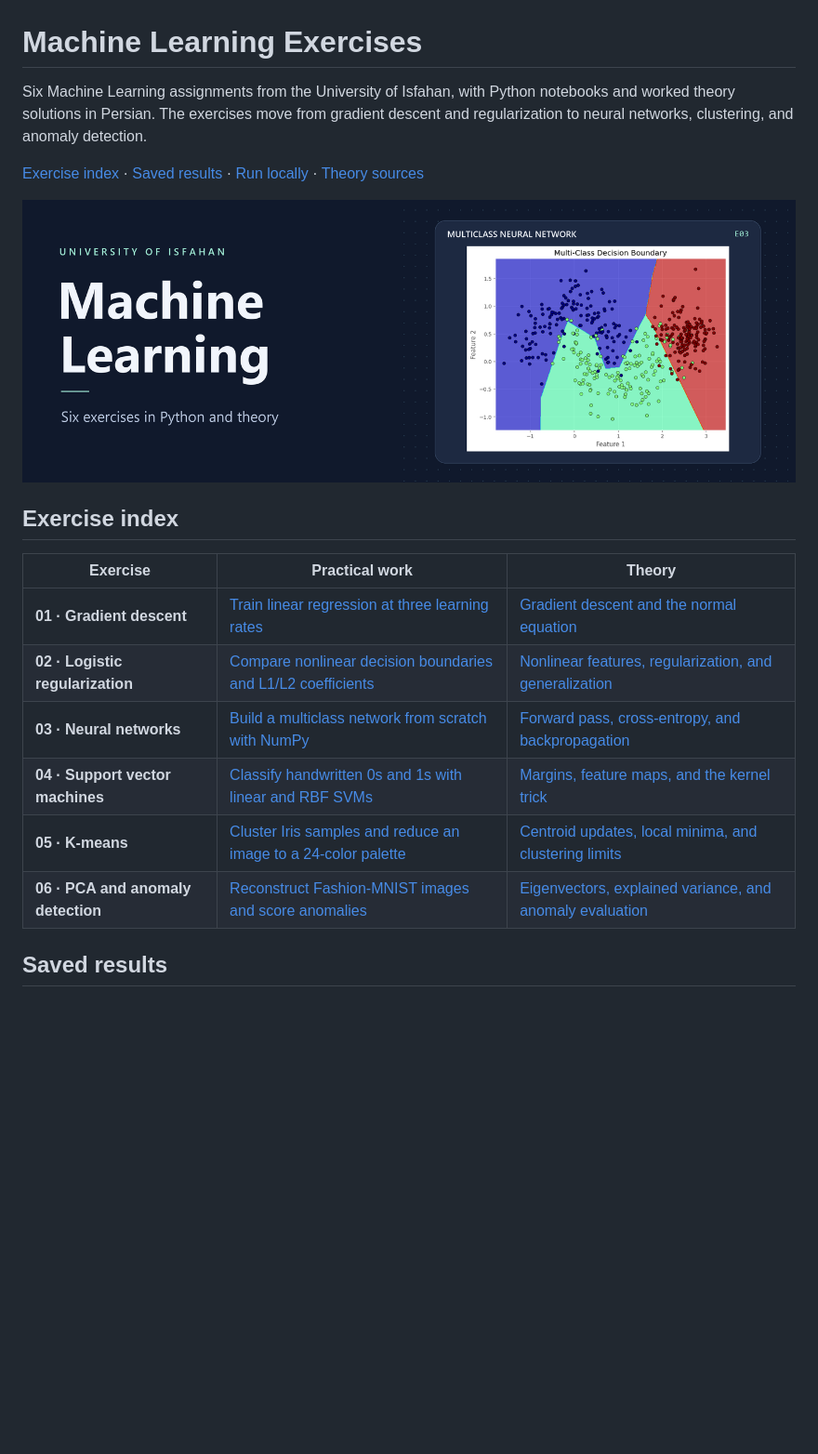
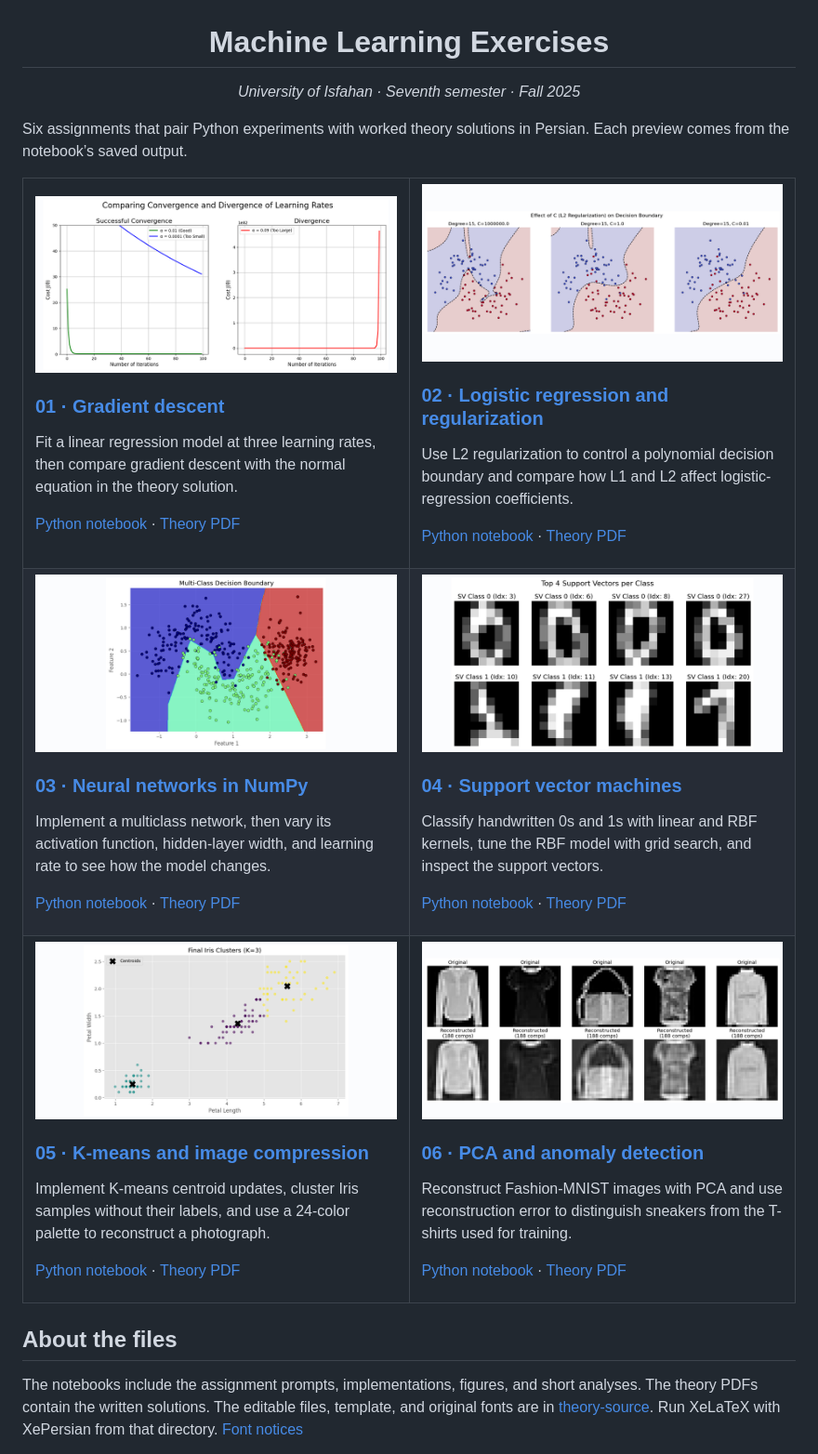
Before and after one commit to HosnaSltn/Machine-Learning-Exercises, a Markdown page: README.md, the part around one of its changes. Shown at 93% size. GitHub-like rendering; pictures changed too: docs/images/exercises/01-gradient-descent.png (added), docs/images/exercises/02-logistic-regularization.png (added), docs/images/exercises/03-neural-networks.png (added); blank space fills up the shorter version.

Commit message:
Showcase exercises in a gallery and bundle LaTeX fonts

```diff
--- a/README.md
+++ b/README.md
@@ -1,21 +3,57 @@
 # Machine Learning Exercises
 
-Six Machine Learning assignments from the University of Isfahan, with Python notebooks and worked theory solutions in Persian. The exercises move from gradient descent and regularization to neural networks, clustering, and anomaly detection.
+*University of Isfahan · Seventh semester · Fall 2025*
 
-[Exercise index](#exercise-index) · [Saved results](#saved-results) · [Run locally](#run-locally) · [Theory sources](#theory-sources)
+</div>
 
-![Course banner with the saved multiclass neural-network decision boundary from exercise 03.](docs/images/course-banner.png)
+Six assignments that pair Python experiments with worked theory solutions in Persian. Each preview comes from the notebook’s saved output.
 
-## Exercise index
+<table>
+<tr>
+<td width="50%" valign="top">
+<a href="exercises/01-gradient-descent/"><img alt="Training curves show fast convergence, slow convergence, and divergence at three learning rates." src="docs/images/exercises/01-gradient-descent.png"></a>
+<h3><a href="exercises/01-gradient-descent/">01 · Gradient descent</a></h3>
+<p>Fit a linear regression model at three learning rates, then compare gradient descent with the normal equation in the theory solution.</p>
+<p><a href="exercises/01-gradient-descent/notebook.ipynb">Python notebook</a> · <a href="exercises/01-gradient-descent/theory.pdf">Theory PDF</a></p>
+</td>
+<td width="50%" valign="top">
+<a href="exercises/02-logistic-regularization/"><img alt="The decision boundary on two-moons data gets smoother at smaller values of C." src="docs/images/exercises/02-logistic-regularization.png"></a>
+<h3><a href="exercises/02-logistic-regularization/">02 · Logistic regression and regularization</a></h3>
+<p>Use L2 regularization to control a polynomial decision boundary and compare how L1 and L2 affect logistic-regression coefficients.</p>
+<p><a href="exercises/02-logistic-regularization/notebook.ipynb">Python notebook</a> · <a href="exercises/02-logistic-regularization/theory.pdf">Theory PDF</a></p>
+</td>
+</tr>
+<tr>
+<td width="50%" valign="top">
+<a href="exercises/03-neural-networks/"><img alt="A NumPy neural network separates a toy dataset into three regions." src="docs/images/exercises/03-neural-networks.png"></a>
+<h3><a href="exercises/03-neural-networks/">03 · Neural networks in NumPy</a></h3>
+<p>Implement a multiclass network, then vary its activation function, hidden-layer width, and learning rate to see how the model changes.</p>
+<p><a href="exercises/03-neural-networks/notebook.ipynb">Python notebook</a> · <a href="exercises/03-neural-networks/theory.pdf">Theory PDF</a></p>
+</td>
+<td width="50%" valign="top">
+<a href="exercises/04-support-vector-machines/"><img alt="Handwritten zeroes and ones selected as support vectors." src="docs/images/exercises/04-support-vector-machines.png"></a>
+<h3><a href="exercises/04-support-vector-machines/">04 · Support vector machines</a></h3>
+<p>Classify handwritten 0s and 1s with linear and RBF kernels, tune the RBF model with grid search, and inspect the support vectors.</p>
+<p><a href="exercises/04-support-vector-machines/notebook.ipynb">Python notebook</a> · <a href="exercises/04-support-vector-machines/theory.pdf">Theory PDF</a></p>
+</td>
+</tr>
+<tr>
+<td width="50%" valign="top">
+<a href="exercises/05-kmeans-image-compression/"><img alt="Iris samples colored by their K-means assignments, with cluster centroids marked." src="docs/images/exercises/05-kmeans-image-compression.png"></a>
+<h3><a href="exercises/05-kmeans-image-compression/">05 · K-means and image compression</a></h3>
+<p>Implement K-means centroid updates, cluster Iris samples without their labels, and use a 24-color palette to reconstruct a photograph.</p>
+<p><a href="exercises/05-kmeans-image-compression/notebook.ipynb">Python notebook</a> · <a href="exercises/05-kmeans-image-compression/theory.pdf">Theory PDF</a></p>
+</td>
+<td width="50%" valign="top">
+<a href="exercises/06-pca-anomaly-detection/"><img alt="Fashion-MNIST samples and their reconstructions using 188 principal components." src="docs/images/exercises/06-pca-anomaly-detection.png"></a>
+<h3><a href="exercises/06-pca-anomaly-detection/">06 · PCA and anomaly detection</a></h3>
+<p>Reconstruct Fashion-MNIST images with PCA and use reconstruction error to distinguish sneakers from the T-shirts used for training.</p>
+<p><a href="exercises/06-pca-anomaly-detection/notebook.ipynb">Python notebook</a> · <a href="exercises/06-pca-anomaly-detection/theory.pdf">Theory PDF</a></p>
+</td>
+</tr>
+</table>
 
-| Exercise | Practical work | Theory |
-| --- | --- | --- |
-| **01 · Gradient descent** | [Train linear regression at three learning rates](exercises/01-gradient-descent/notebook.ipynb) | [Gradient descent and the normal equation](exercises/01-gradient-descent/theory.pdf) |
-| **02 · Logistic regularization** | [Compare nonlinear decision boundaries and L1/L2 coefficients](exercises/02-logistic-regularization/notebook.ipynb) | [Nonlinear features, regularization, and generalization](exercises/02-logistic-regularization/theory.pdf) |
-| **03 · Neural networks** | [Build a multiclass network from scratch with NumPy](exercises/03-neural-networks/notebook.ipynb) | [Forward pass, cross-entropy, and backpropagation](exercises/03-neural-networks/theory.pdf) |
-| **04 · Support vector machines** | [Classify handwritten 0s and 1s with linear and RBF SVMs](exercises/04-support-vector-machines/notebook.ipynb) | [Margins, feature maps, and the kernel trick](exercises/04-support-vector-machines/theory.pdf) |
-| **05 · K-means** | [Cluster Iris samples and reduce an image to a 24-color palette](exercises/05-kmeans-image-compression/notebook.ipynb) | [Centroid updates, local minima, and clustering limits](exercises/05-kmeans-image-compression/theory.pdf) |
-| **06 · PCA and anomaly detection** | [Reconstruct Fashion-MNIST images and score anomalies](exercises/06-pca-anomaly-detection/notebook.ipynb) | [Eigenvectors, explained variance, and anomaly evaluation](exercises/06-pca-anomaly-detection/theory.pdf) |
+## About the files
 
-## Saved results
+The notebooks include the assignment prompts, implementations, figures, and short analyses. The theory PDFs contain the written solutions. The editable files, template, and original fonts are in [theory-source](theory-source/). Run XeLaTeX with XePersian from that directory. [Font notices](theory-source/FONT-NOTICES.md)
 
```
Also changed, not shown: other parts of README.md (+4 -26 lines), theory-source/FONT-NOTICES.md (added, +8 -0 lines), 5 other files.
